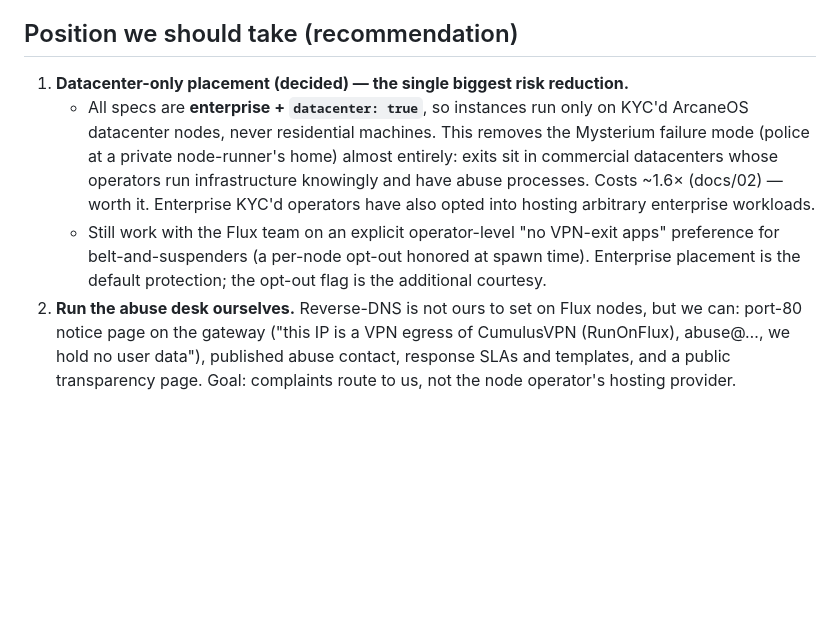
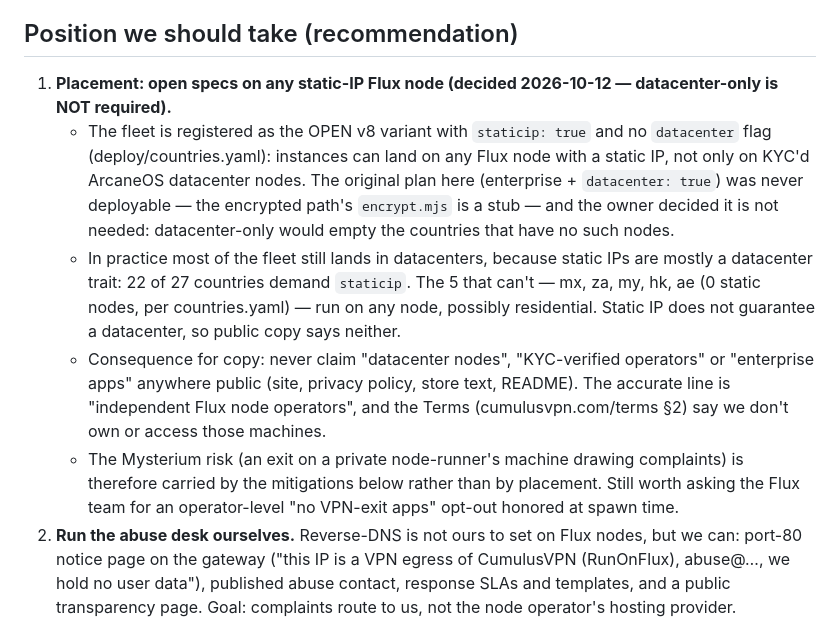
Before and after one commit to RunOnFlux/cumulusvpn, a Markdown page: docs/06-legal-abuse.md, the part around the change. GitHub-like rendering; blank space fills up the shorter version.

Commit message:
docs(legal): placement is not datacenter-only — record the decision and its copy consequences

```diff
--- a/docs/06-legal-abuse.md
+++ b/docs/06-legal-abuse.md
@@ -9,15 +9,24 @@ knowing it** unless we design otherwise. That is the central issue.
 
 ## Position we should take (recommendation)
 
-1. **Datacenter-only placement (decided) — the single biggest risk reduction.**
-   - All specs are **enterprise + `datacenter: true`**, so instances run only on KYC'd ArcaneOS
-     datacenter nodes, never residential machines. This removes the Mysterium failure mode (police
-     at a private node-runner's home) almost entirely: exits sit in commercial datacenters whose
-     operators run infrastructure knowingly and have abuse processes. Costs ~1.6× (docs/02) — worth
-     it. Enterprise KYC'd operators have also opted into hosting arbitrary enterprise workloads.
-   - Still work with the Flux team on an explicit operator-level "no VPN-exit apps" preference for
-     belt-and-suspenders (a per-node opt-out honored at spawn time). Enterprise placement is the
-     default protection; the opt-out flag is the additional courtesy.
+1. **Placement: open specs on any static-IP Flux node (decided 2026-10-12 — datacenter-only is
+   NOT required).**
+   - The fleet is registered as the OPEN v8 variant with `staticip: true` and no `datacenter` flag
+     (deploy/countries.yaml): instances can land on any Flux node with a static IP, not only on
+     KYC'd ArcaneOS datacenter nodes. The original plan here (enterprise + `datacenter: true`) was
+     never deployable — the encrypted path's `encrypt.mjs` is a stub — and the owner decided it is
+     not needed: datacenter-only would empty the countries that have no such nodes.
+   - In practice most of the fleet still lands in datacenters, because static IPs are mostly a
+     datacenter trait: 22 of 27 countries demand `staticip`. The 5 that can't — mx, za, my, hk,
+     ae (0 static nodes, per countries.yaml) — run on any node, possibly residential. Static IP
+     does not guarantee a datacenter, so public copy says neither.
+   - Consequence for copy: never claim "datacenter nodes", "KYC-verified operators" or
+     "enterprise apps" anywhere public (site, privacy policy, store text, README). The accurate
+     line is "independent Flux node operators", and the Terms (cumulusvpn.com/terms §2) say we
+     don't own or access those machines.
+   - The Mysterium risk (an exit on a private node-runner's machine drawing complaints) is
+     therefore carried by the mitigations below rather than by placement. Still worth asking the
+     Flux team for an operator-level "no VPN-exit apps" opt-out honored at spawn time.
 2. **Run the abuse desk ourselves.** Reverse-DNS is not ours to set on Flux nodes, but we can:
    port-80 notice page on the gateway ("this IP is a VPN egress of CumulusVPN (RunOnFlux), abuse@…, we hold no
    user data"), published abuse contact, response SLAs and templates, and a public transparency
```
